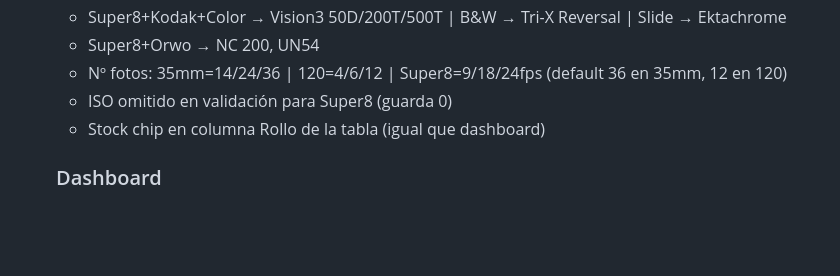
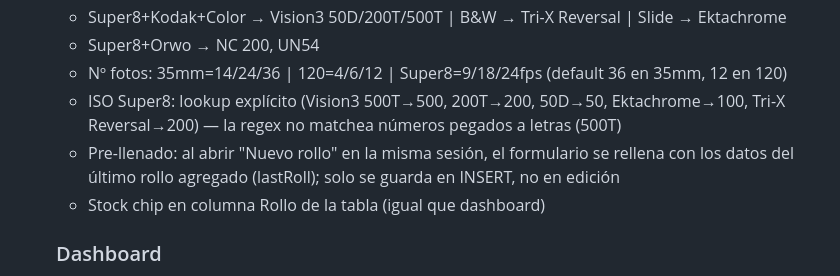
Before and after one commit to delmoralmb-s8/film-database-byd, a Markdown page: PROJECT2.md, the part around the change. Drawn GitHub-style; blank space fills up the shorter version.

Commit message:
Docs: actualizar Project2.md con cambios de ISO Super8 y pre-llenado de formulario

```diff
--- a/PROJECT2.md
+++ b/PROJECT2.md
@@ -87,7 +87,8 @@ FILM-DATABASE/
   - Super8+Kodak+Color → Vision3 50D/200T/500T | B&W → Tri-X Reversal | Slide → Ektachrome
   - Super8+Orwo → NC 200, UN54
   - Nº fotos: 35mm=14/24/36 | 120=4/6/12 | Super8=9/18/24fps (default 36 en 35mm, 12 en 120)
-  - ISO omitido en validación para Super8 (guarda 0)
+  - ISO Super8: lookup explícito (Vision3 500T→500, 200T→200, 50D→50, Ektachrome→100, Tri-X Reversal→200) — la regex no matchea números pegados a letras (500T)
+  - Pre-llenado: al abrir "Nuevo rollo" en la misma sesión, el formulario se rellena con los datos del último rollo agregado (lastRoll); solo se guarda en INSERT, no en edición
   - Stock chip en columna Rollo de la tabla (igual que dashboard)
 
   ### Dashboard
```
